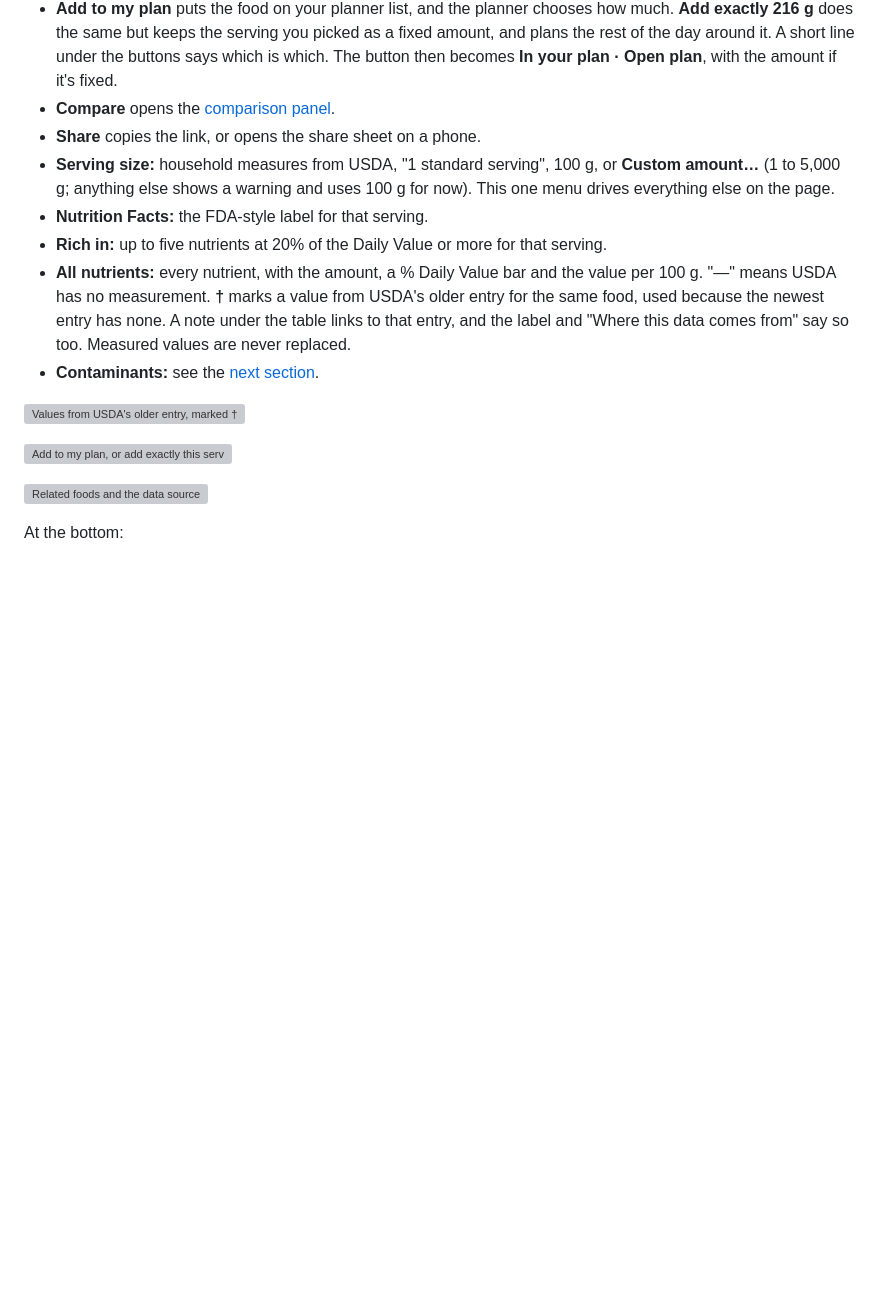
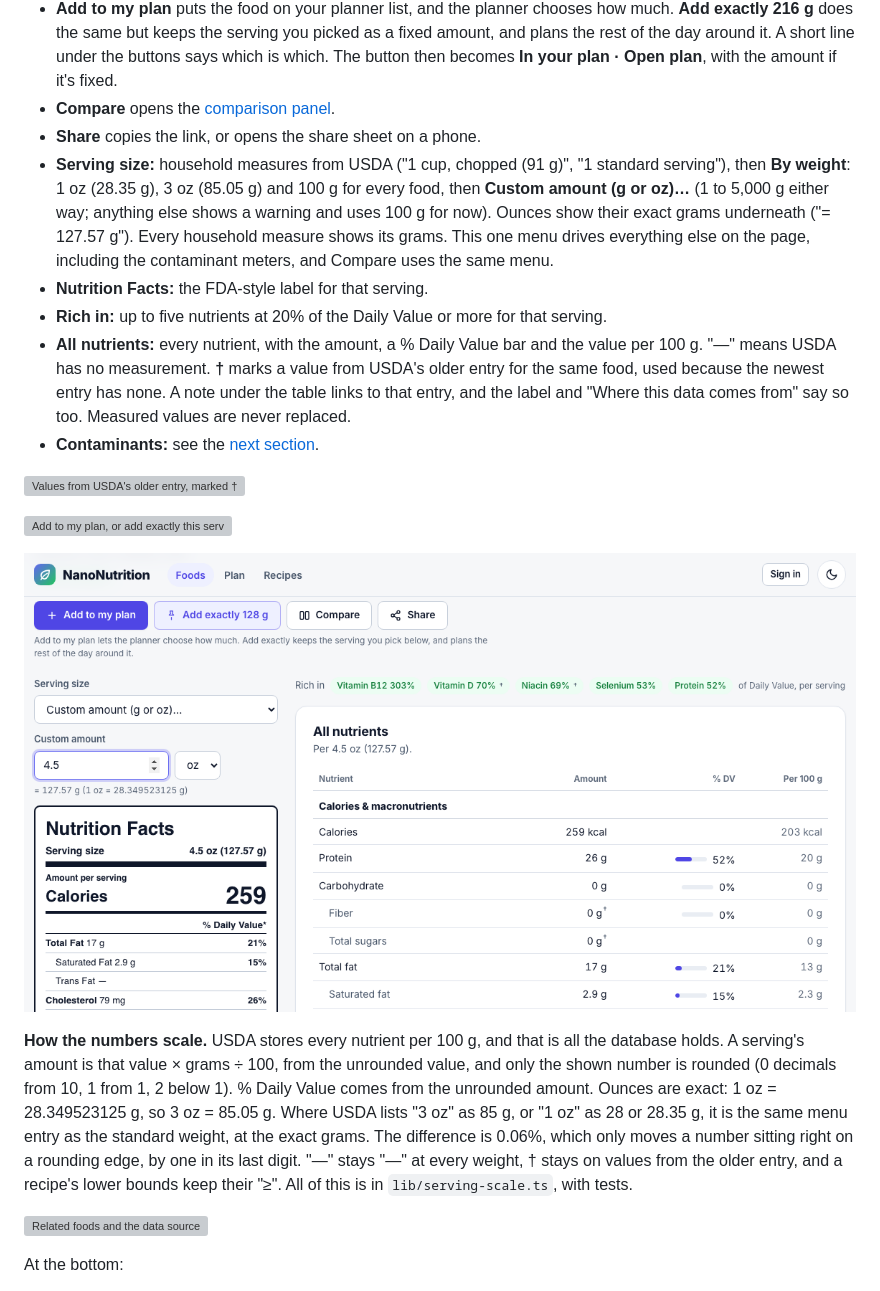
Before and after one commit to yonaadug/FoodNutritionOptimize, a Markdown page: docs/WEBSITE_WALKTHROUGH.md, the part around one of its changes. Rendered like a GitHub page; pictures changed too: docs/walkthrough/71-food-custom-ounces.png (added); blank space fills up the shorter version; grey boxes are pictures that could not be loaded.

```diff
--- a/docs/WEBSITE_WALKTHROUGH.md
+++ b/docs/WEBSITE_WALKTHROUGH.md
@@ -76,7 +76,7 @@ Further down:
 - **Add to my plan** puts the food on your planner list, and the planner chooses how much. **Add exactly 216 g** does the same but keeps the serving you picked as a fixed amount, and plans the rest of the day around it. A short line under the buttons says which is which. The button then becomes **In your plan · Open plan**, with the amount if it's fixed.
 - **Compare** opens the [comparison panel](#4-compare).
 - **Share** copies the link, or opens the share sheet on a phone.
-- **Serving size:** household measures from USDA, "1 standard serving", 100 g, or **Custom amount…** (1 to 5,000 g; anything else shows a warning and uses 100 g for now). This one menu drives everything else on the page.
+- **Serving size:** household measures from USDA ("1 cup, chopped (91 g)", "1 standard serving"), then **By weight**: 1 oz (28.35 g), 3 oz (85.05 g) and 100 g for every food, then **Custom amount (g or oz)…** (1 to 5,000 g either way; anything else shows a warning and uses 100 g for now). Ounces show their exact grams underneath ("= 127.57 g"). Every household measure shows its grams. This one menu drives everything else on the page, including the contaminant meters, and Compare uses the same menu.
 - **Nutrition Facts:** the FDA-style label for that serving.
 - **Rich in:** up to five nutrients at 20% of the Daily Value or more for that serving.
 - **All nutrients:** every nutrient, with the amount, a % Daily Value bar and the value per 100 g. "—" means USDA has no measurement. **†** marks a value from USDA's older entry for the same food, used because the newest entry has none. A note under the table links to that entry, and the label and "Where this data comes from" say so too. Measured values are never replaced.
@@ -85,6 +85,10 @@ Further down:
 ![Values from USDA's older entry, marked †](walkthrough/67-food-older-entry.png)
 
 ![Add to my plan, or add exactly this serving](walkthrough/68-food-add-exactly.png)
+
+![A custom amount in ounces](walkthrough/71-food-custom-ounces.png)
+
+**How the numbers scale.** USDA stores every nutrient per 100 g, and that is all the database holds. A serving's amount is that value × grams ÷ 100, from the unrounded value, and only the shown number is rounded (0 decimals from 10, 1 from 1, 2 below 1). % Daily Value comes from the unrounded amount. Ounces are exact: 1 oz = 28.349523125 g, so 3 oz = 85.05 g. Where USDA lists "3 oz" as 85 g, or "1 oz" as 28 or 28.35 g, it is the same menu entry as the standard weight, at the exact grams. The difference is 0.06%, which only moves a number sitting right on a rounding edge, by one in its last digit. "—" stays "—" at every weight, † stays on values from the older entry, and a recipe's lower bounds keep their "≥". All of this is in `lib/serving-scale.ts`, with tests.
 
 ![Related foods and the data source](walkthrough/05-food-related-and-source.png)
 
```
Also changed, not shown: other parts of docs/WEBSITE_WALKTHROUGH.md (+5 -3 lines), docs/walkthrough/11-compare.png.
